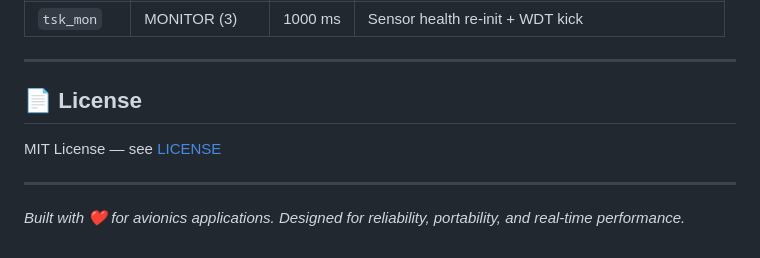
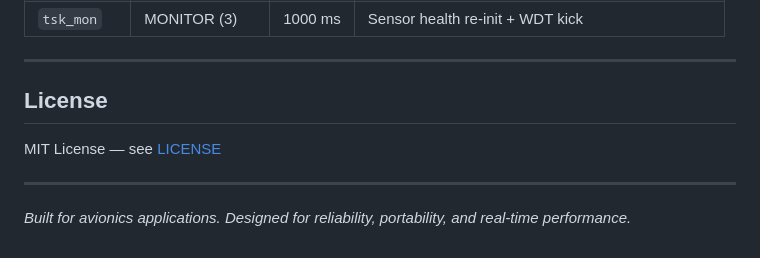
Before and after one commit to Karthikvarman/Portable_firmware_Avionics, a Markdown page: README.md, the part around the change. GitHub-like rendering.

```diff
--- a/README.md
+++ b/README.md
@@ -259,10 +259,10 @@ $AERO,<tick_ms>,<roll>,<pitch>,<yaw>,<alt_m>,<lat>,<lon>,<sats>,<co_ppm>*<XOR_HE
 
 ---
 
-## 📄 License
+## License
 
 MIT License — see [LICENSE](LICENSE)
 
 ---
 
-*Built with ❤️ for avionics applications. Designed for reliability, portability, and real-time performance.*
+*Built for avionics applications. Designed for reliability, portability, and real-time performance.*
```
